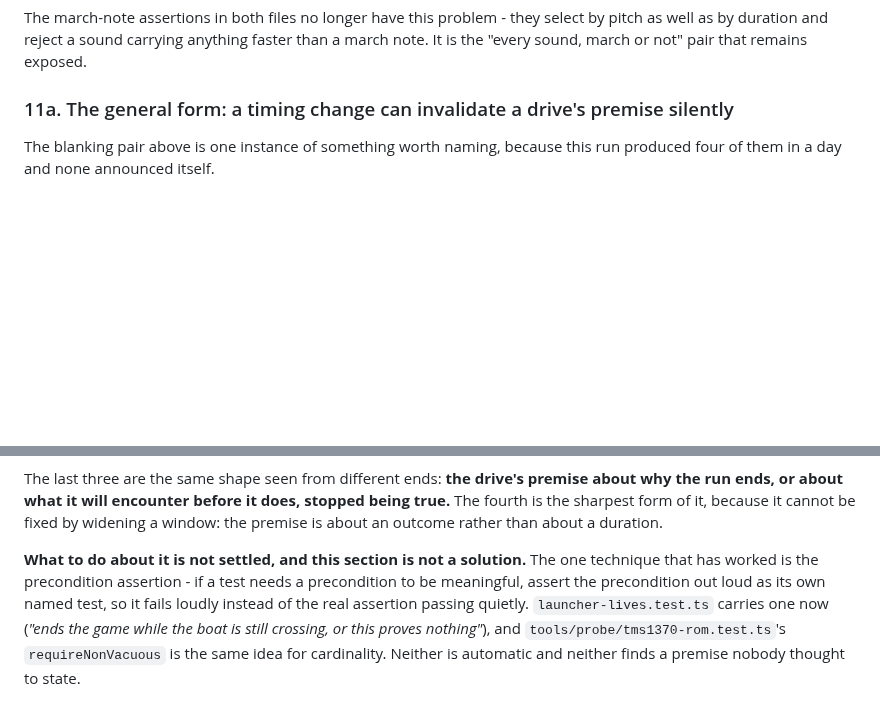
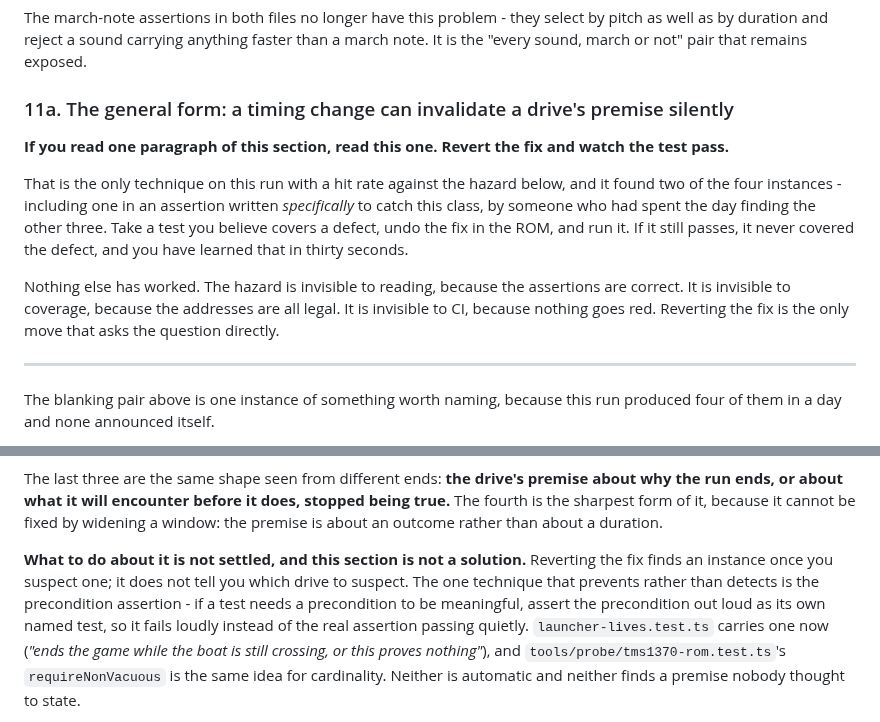
Before and after one commit to bjcoombs/jet-fighters, a Markdown page: docs/evidence/open-questions.md, 2 parts joined by grey strips. Drawn GitHub-style; blank space fills up the shorter version.

Commit message:
docs: Lead section 11a with the method rather than the taxonomy
The three routes tell a reader what to fear. "Revert the fix and watch
the test pass" tells them what to do, and it is the only technique on
this run with a hit rate against a hazard that is invisible to reading,
to coverage and to CI - the assertions are correct, the addresses are all
legal, and nothing goes red.

It found two of the four instances, one of them in an assertion written
specifically to catch this class by someone who had spent the day finding
the other three. A reader who skims should leave with that sentence
rather than with the categories, so it now opens the section.

Also separates what the two techniques do. Reverting the fix detects an
instance once you suspect one; it does not tell you which drive to
suspect. The precondition assertion is the one that prevents rather than
detects. Neither is automatic and the section still says so.

```diff
--- a/docs/evidence/open-questions.md
+++ b/docs/evidence/open-questions.md
@@ -751,6 +751,22 @@ the "every sound, march or not" pair that remains exposed.
 
 ### 11a. The general form: a timing change can invalidate a drive's premise silently
 
+**If you read one paragraph of this section, read this one. Revert the fix and watch the
+test pass.**
+
+That is the only technique on this run with a hit rate against the hazard below, and it
+found two of the four instances - including one in an assertion written *specifically* to
+catch this class, by someone who had spent the day finding the other three. Take a test you
+believe covers a defect, undo the fix in the ROM, and run it. If it still passes, it never
+covered the defect, and you have learned that in thirty seconds.
+
+Nothing else has worked. The hazard is invisible to reading, because the assertions are
+correct. It is invisible to coverage, because the addresses are all legal. It is invisible
+to CI, because nothing goes red. Reverting the fix is the only move that asks the question
+directly.
+
+---
+
 The blanking pair above is one instance of something worth naming, because this run
 produced four of them in a day and none announced itself.
 
@@ -791,8 +807,10 @@ the run ends, or about what it will encounter before it does, stopped being true
 fourth is the sharpest form of it, because it cannot be fixed by widening a window: the
 premise is about an outcome rather than about a duration.
 
-**What to do about it is not settled, and this section is not a solution.** The one
-technique that has worked is the precondition assertion - if a test needs a precondition
+**What to do about it is not settled, and this section is not a solution.** Reverting the
+fix finds an instance once you suspect one; it does not tell you which drive to suspect.
+The one technique that prevents rather than detects is the precondition assertion - if a
+test needs a precondition
 to be meaningful, assert the precondition out loud as its own named test, so it fails
 loudly instead of the real assertion passing quietly. `launcher-lives.test.ts` carries one
 now (*"ends the game while the boat is still crossing, or this proves nothing"*), and
```
